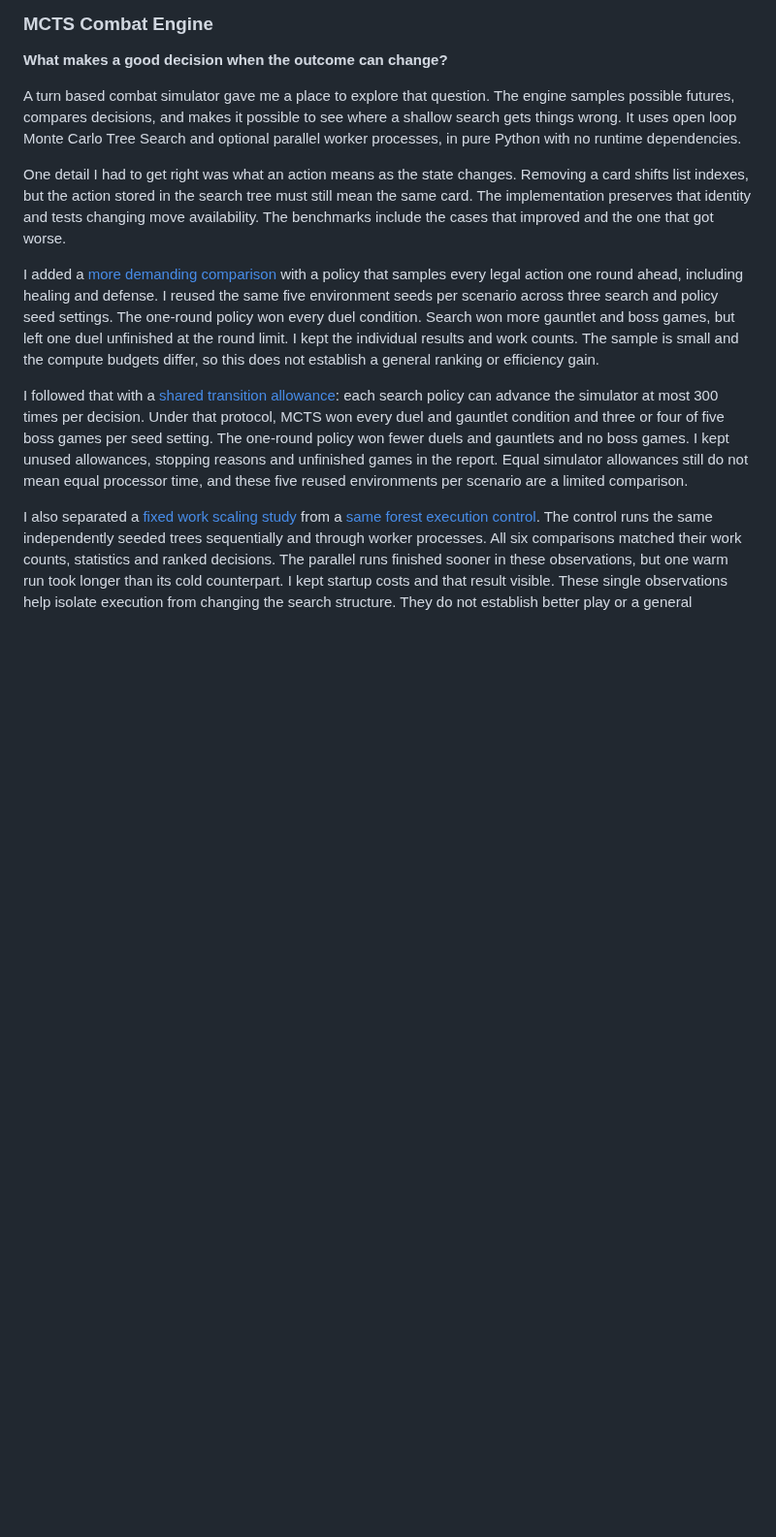
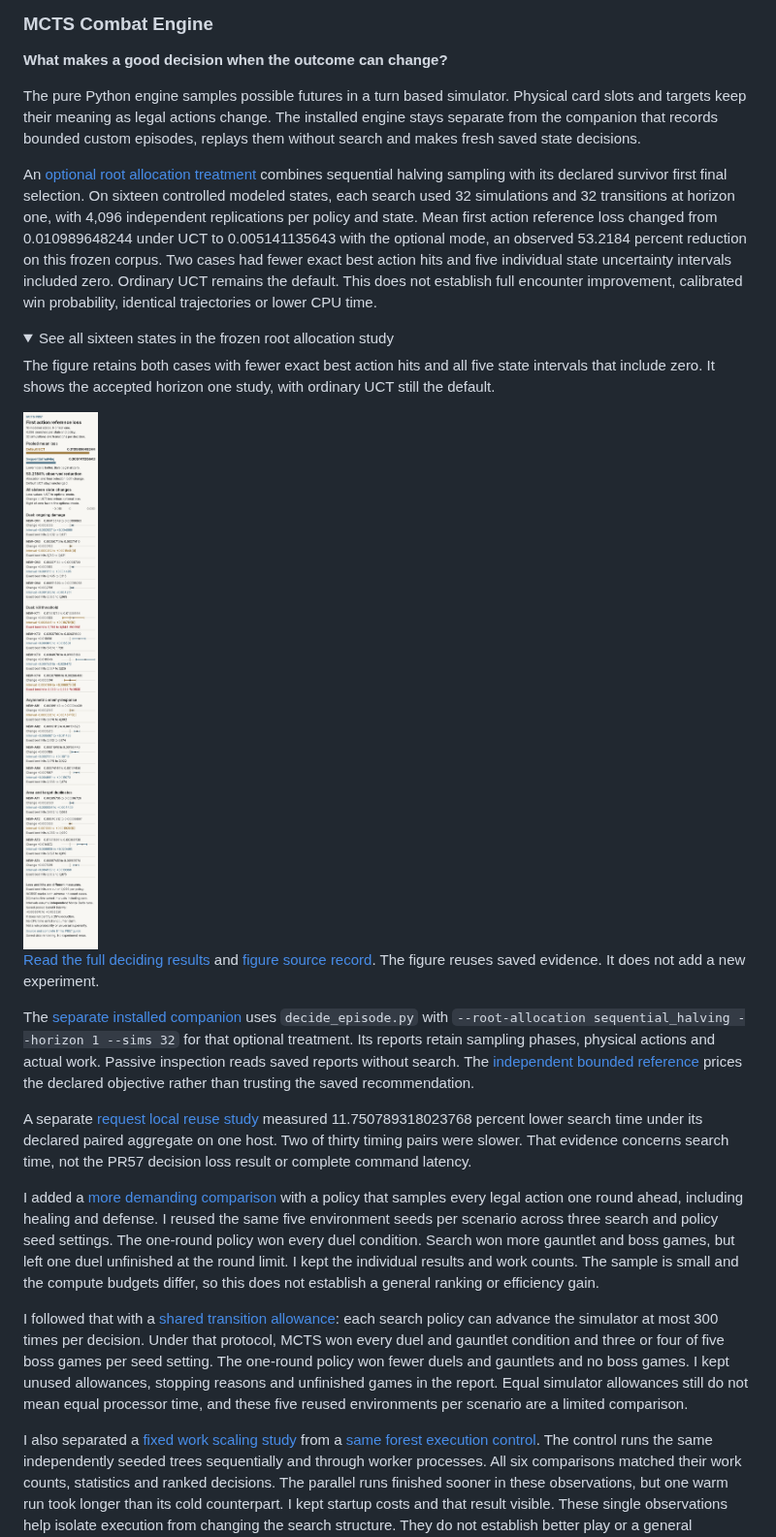
Before and after one commit to T92T1914/T92T1914, a Markdown page: README.md, the part around one of its changes. Shown at 97% size. Drawn GitHub-style; pictures changed too: assets/root-allocation-study-clair.png (added); folded sections open; blank space fills up the shorter version.

```diff
--- a/README.md
+++ b/README.md
@@ -147,17 +153,54 @@ and forecast distributions under local container traffic.
 
 **What makes a good decision when the outcome can change?**
 
-A turn based combat simulator gave me a place to explore that question. The
-engine samples possible futures, compares decisions, and makes it possible to
-see where a shallow search gets things wrong. It uses open loop Monte Carlo
-Tree Search and optional parallel worker processes, in pure Python with no
-runtime dependencies.
+The pure Python engine samples possible futures in a turn based simulator.
+Physical card slots and targets keep their meaning as legal actions change.
+The installed engine stays separate from the companion that records bounded
+custom episodes, replays them without search and makes fresh saved state decisions.
 
-One detail I had to get right was what an action means as the state changes.
-Removing a card shifts list indexes, but the action stored in the search tree
-must still mean the same card. The implementation preserves that identity and
-tests changing move availability. The benchmarks include the cases that
-improved and the one that got worse.
+An [optional root allocation treatment](https://t92t1914.github.io/mcts-combat-engine/root-allocation.md)
+combines sequential halving sampling with its declared survivor first final
+selection. On sixteen controlled modeled states, each search used 32 simulations
+and 32 transitions at horizon one, with 4,096 independent replications per policy
+and state. Mean first action reference loss changed from 0.010989648244 under
+UCT to 0.005141135643 with the optional mode, an observed 53.2184 percent reduction
+on this frozen corpus. Two cases had fewer exact best action hits and five
+individual state uncertainty intervals included zero. Ordinary UCT remains the
+default. This does not establish full encounter improvement, calibrated win
+probability, identical trajectories or lower CPU time.
+
+<details>
+<summary>See all sixteen states in the frozen root allocation study</summary>
+
+<p>The figure retains both cases with fewer exact best action hits and all five
+state intervals that include zero. It shows the accepted horizon one study,
+with ordinary UCT still the default.</p>
+
+<a href="https://github.com/T92T1914/mcts-combat-engine/blob/0d516b9f8e779708f9139d67116198a87f9ced7f/docs/root-allocation.md">
+  <picture>
+    <source media="(prefers-color-scheme: dark)" srcset="assets/root-allocation-study-obscur.png">
+    <source media="(prefers-color-scheme: light)" srcset="assets/root-allocation-study-clair.png">
+    <img src="assets/root-allocation-study-clair.png" alt="Frozen sixteen-state horizon-one study at 32 simulations and transitions per search. Mean first-action reference loss changed from 0.010989648244 to 0.005141135643, an observed reduction of 53.2184 percent. Two cases had fewer exact-best hits and five state intervals include zero. UCT remains the default. This is not a search-time or full-encounter claim." width="640">
+  </picture>
+</a>
+
+<p><a href="https://github.com/T92T1914/mcts-combat-engine/blob/0d516b9f8e779708f9139d67116198a87f9ced7f/docs/root-allocation/results.json">Read the full deciding results</a>
+and <a href="assets/project-figures.json">figure source record</a>.
+The figure reuses saved evidence. It does not add a new experiment.</p>
+
+</details>
+
+The [separate installed companion](https://t92t1914.github.io/mcts-combat-engine/episode-companion.md)
+uses `decide_episode.py` with `--root-allocation sequential_halving --horizon 1 --sims 32`
+for that optional treatment. Its reports retain sampling phases, physical actions
+and actual work. Passive inspection reads saved reports without search.
+The [independent bounded reference](https://t92t1914.github.io/mcts-combat-engine/episode-reference.md)
+prices the declared objective rather than trusting the saved recommendation.
+
+A separate [request local reuse study](https://t92t1914.github.io/mcts-combat-engine/request-edge-reuse.md)
+measured 11.750789318023768 percent lower search time under its declared paired
+aggregate on one host. Two of thirty timing pairs were slower. That evidence
+concerns search time, not the PR57 decision loss result or complete command latency.
 
 I added a [more demanding comparison](https://github.com/T92T1914/mcts-combat-engine/blob/main/docs/comparison-results.md)
 with a policy that samples every legal action one round ahead, including
```
Also changed, not shown: other parts of README.md (+55 -19 lines), assets/ace-terminal-reuse-clair.png (added), assets/ace-terminal-reuse-obscur.png (added), assets/root-allocation-study-obscur.png (added), 1 other file.
